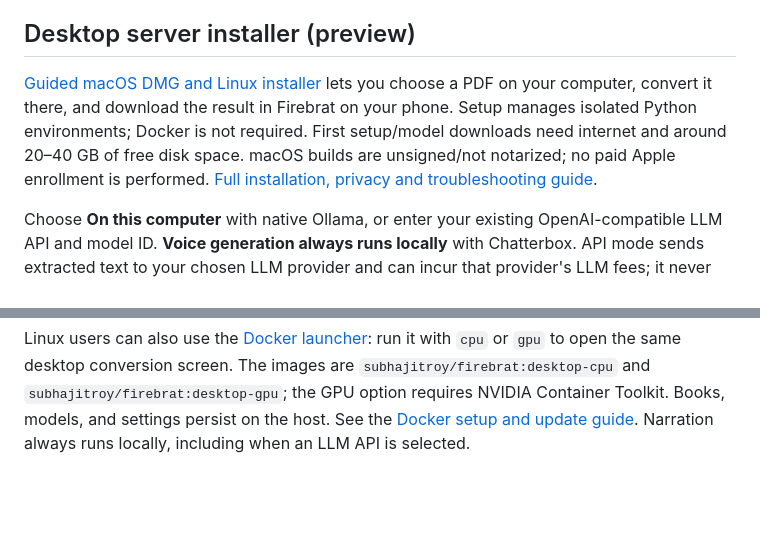
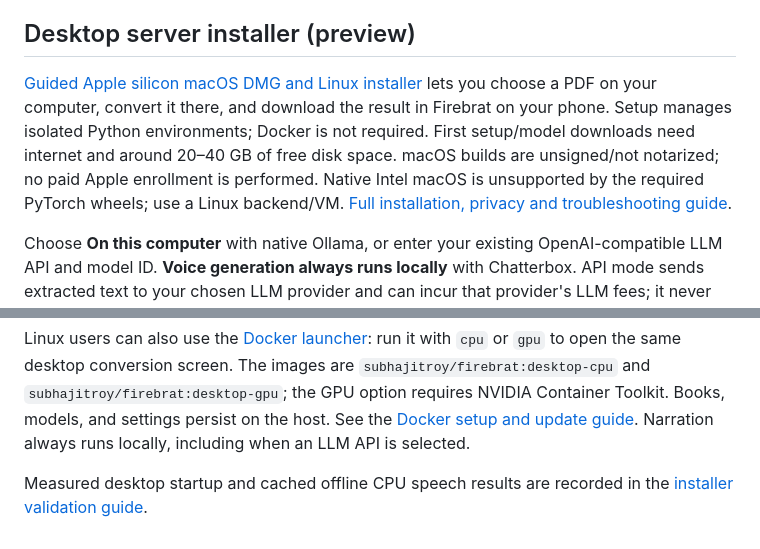
Before and after one commit to Subhajit-Roy-Partho/firebrat, a Markdown page: README.md, 2 parts joined by grey strips. GitHub-like rendering; blank space fills up the shorter version.

Commit message:
Clarify supported Mac hardware and link desktop validation
Co-Authored-By: Codex <noreply@openai.com>

```diff
--- a/README.md
+++ b/README.md
@@ -445,12 +445,12 @@ establish physical-iPhone performance or full-book semantic accuracy.
 
 ## Desktop server installer (preview)
 
-[Guided macOS DMG and Linux installer](https://github.com/Subhajit-Roy-Partho/firebrat/releases/tag/server-v0.1.3)
+[Guided Apple silicon macOS DMG and Linux installer](https://github.com/Subhajit-Roy-Partho/firebrat/releases/tag/server-v0.1.3)
 lets you choose a PDF on your computer, convert it there, and download the result
 in Firebrat on your phone. Setup manages isolated Python environments; Docker is
 not required. First setup/model downloads need internet and around 20–40 GB of
 free disk space. macOS builds are unsigned/not notarized; no paid Apple enrollment
-is performed. [Full installation, privacy and troubleshooting guide](installer/server/README.md).
+is performed. Native Intel macOS is unsupported by the required PyTorch wheels; use a Linux backend/VM. [Full installation, privacy and troubleshooting guide](installer/server/README.md).
 
 Choose **On this computer** with native Ollama, or enter your existing
 OpenAI-compatible LLM API and model ID. **Voice generation always runs locally**
@@ -496,3 +496,5 @@ similar mesh VPN can also work with private reachability and valid HTTPS.
 [Official Tailscale Serve instructions](https://tailscale.com/docs/reference/tailscale-cli/serve).
 
 Linux users can also use the [Docker launcher](installer/server/firebrat-docker.sh): run it with `cpu` or `gpu` to open the same desktop conversion screen. The images are `subhajitroy/firebrat:desktop-cpu` and `subhajitroy/firebrat:desktop-gpu`; the GPU option requires NVIDIA Container Toolkit. Books, models, and settings persist on the host. See the [Docker setup and update guide](installer/server/README.md#linux-docker-installer). Narration always runs locally, including when an LLM API is selected.
+
+Measured desktop startup and cached offline CPU speech results are recorded in the [installer validation guide](installer/server/README.md#measured-desktop-validation-2026-10-21).
```
